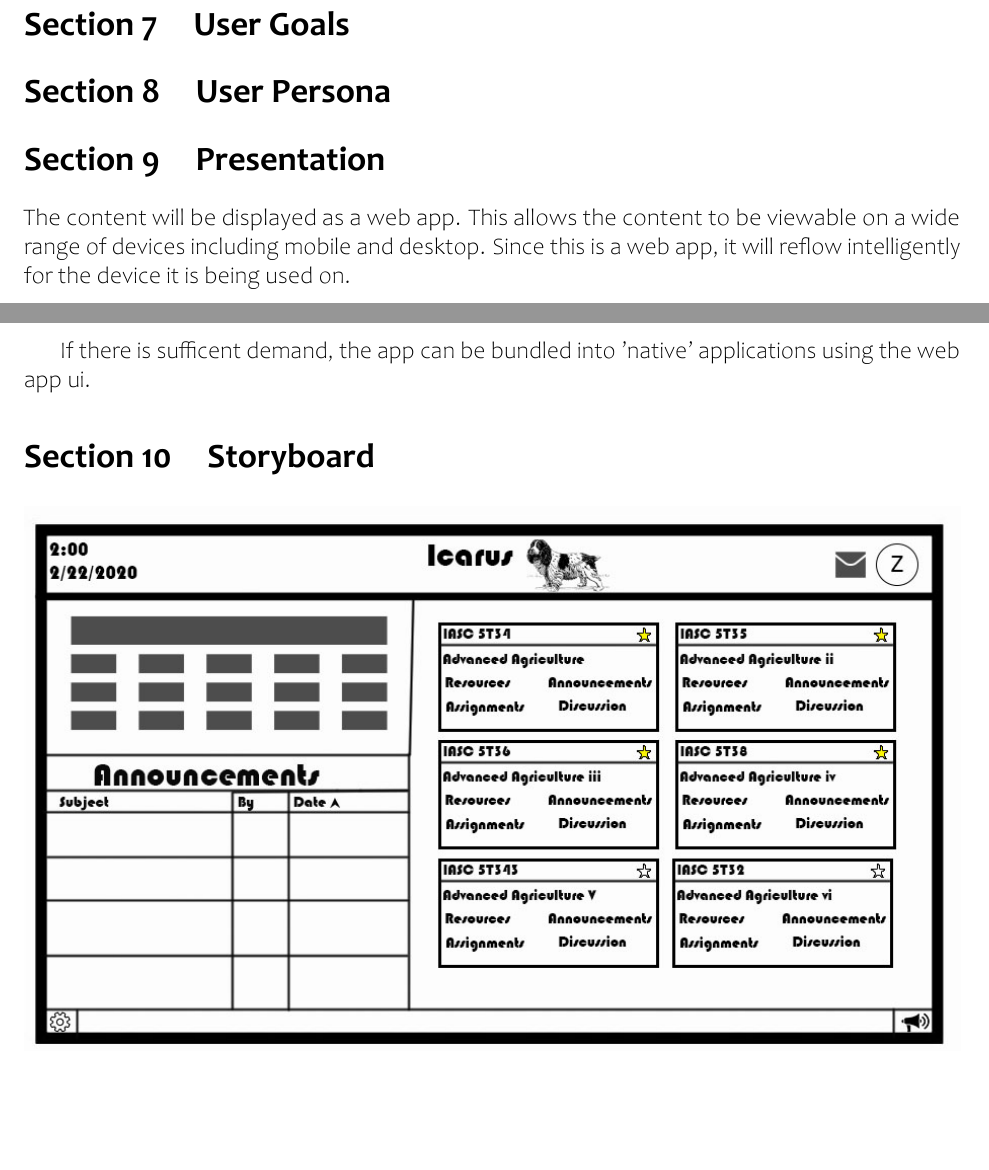
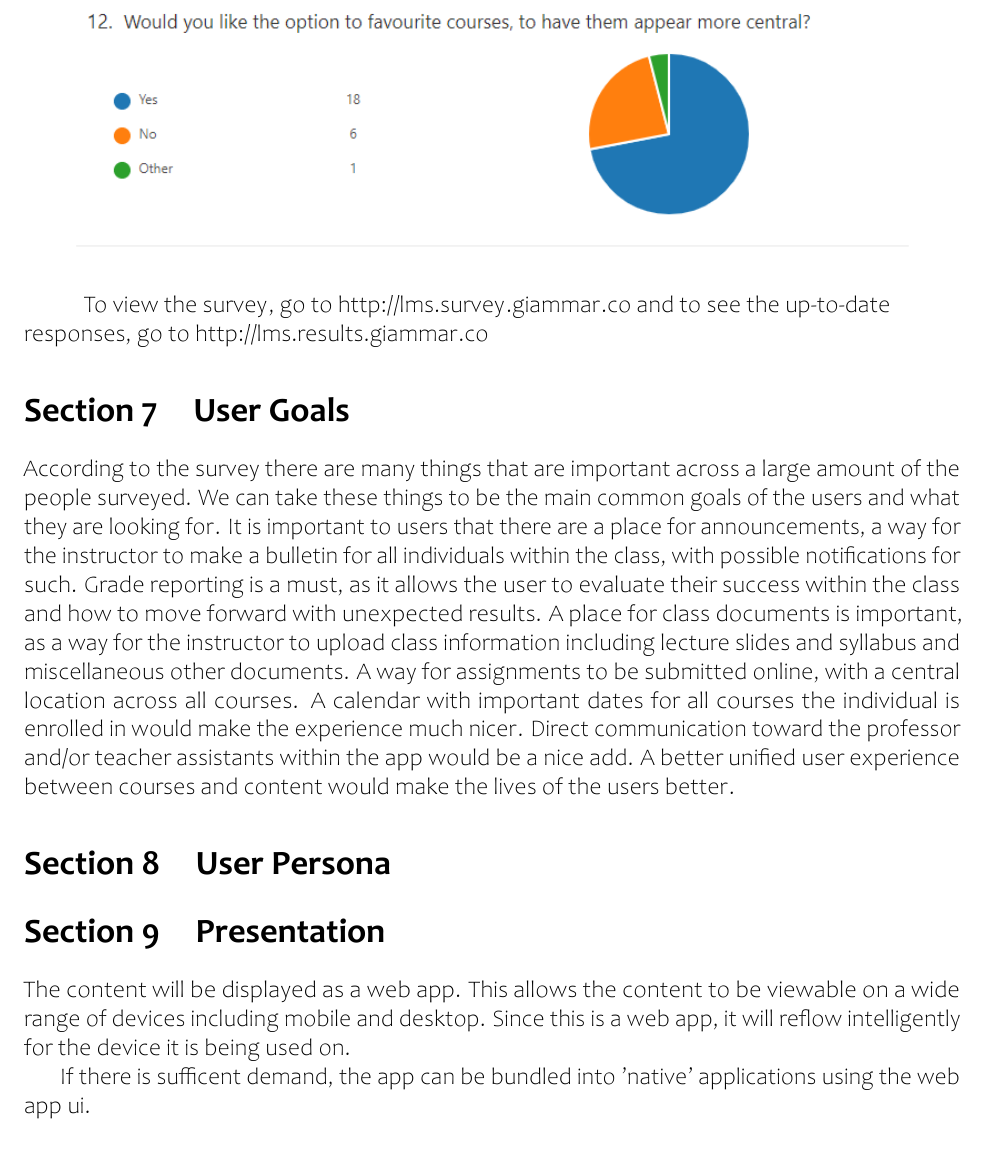
Before and after one commit to HiRoS-neko/COSC-3P94-Stage1, a LaTeX document (src/main.tex): two parts of pages 5 and 6 of 6 before the commit and part of page 9 of 10 after it, the two joined at a grey line, cut at the place of the change, the shorter picture padded with empty space. The pictures show the PDF file out/main.pdf that the author committed with the source.

Commit message:
Add survey results

```diff
--- a/src/main.tex
+++ b/src/main.tex
@@ -164,8 +173,20 @@
+    \includegraphics[width=\textwidth]{survey/11.png}
+    \includegraphics[width=\textwidth]{survey/12.png}
 
+    \paragraph{}
+    To view the survey, go to http://lms.survey.giammar.co and to see the up-to-date\\responses, go to http://lms.results.giammar.co
 
     \section{User Goals}\label{sec:user-goals}
 
-    %todo Me
+    According to the survey there are many things that are important across a large amount of the people surveyed.
+    We can take these things to be the main common goals of the users and what they are looking for.
+    It is important to users that there are a place for announcements, a way for the instructor to make a bulletin for all individuals within the class, with possible notifications for such.
+    Grade reporting is a must, as it allows the user to evaluate their success within the class and how to move forward with unexpected results.
+    A place for class documents is important, as a way for the instructor to upload class information including lecture slides and syllabus and miscellaneous other documents.
+    A way for assignments to be submitted online, with a central location across all courses.
+    A calendar with important dates for all courses the individual is enrolled in would make the experience much nicer.
+    Direct communication toward the professor and/or teacher assistants within the app would be a nice add.
+    A better unified user experience between courses and content would make the lives of the users better.
 
 
     \section{User Persona}\label{sec:user-persona}
```
Also changed, not shown: auxil/survey/1.png (added), auxil/survey/10.png (added), auxil/survey/11.png (added), auxil/survey/12.png (added), auxil/survey/2.png (added), auxil/survey/3.png (added), auxil/survey/4.png (added), auxil/survey/5.png (added), auxil/survey/6.png (added), auxil/survey/7.png (added), auxil/survey/8.png (added), auxil/survey/9.png (added), out/main.pdf, src/main.tex (11 more changed lines), 4 other files.
